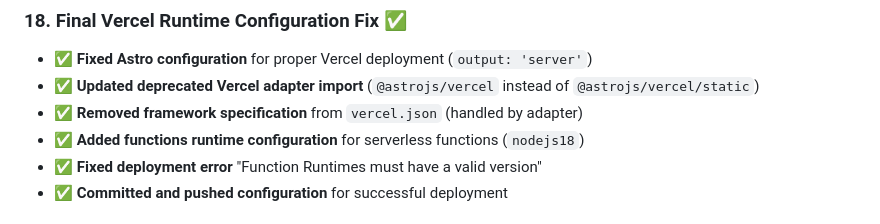
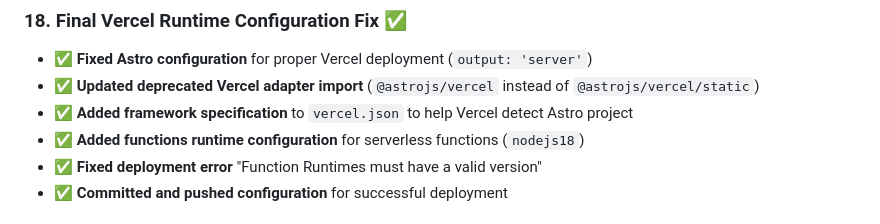
Before and after one commit to delboyy/Sacred-site, a Markdown page: docs/PROJECT_STATUS.md, the part around the change. GitHub-like rendering.

Commit message:
Update project status with final framework specification fix

```diff
--- a/docs/PROJECT_STATUS.md
+++ b/docs/PROJECT_STATUS.md
@@ -190,7 +190,7 @@
 ### 18. Final Vercel Runtime Configuration Fix ✅
 - ✅ **Fixed Astro configuration** for proper Vercel deployment (`output: 'server'`)
 - ✅ **Updated deprecated Vercel adapter import** (`@astrojs/vercel` instead of `@astrojs/vercel/static`)
-- ✅ **Removed framework specification** from `vercel.json` (handled by adapter)
+- ✅ **Added framework specification** to `vercel.json` to help Vercel detect Astro project
 - ✅ **Added functions runtime configuration** for serverless functions (`nodejs18`)
 - ✅ **Fixed deployment error** "Function Runtimes must have a valid version"
 - ✅ **Committed and pushed configuration** for successful deployment
```
